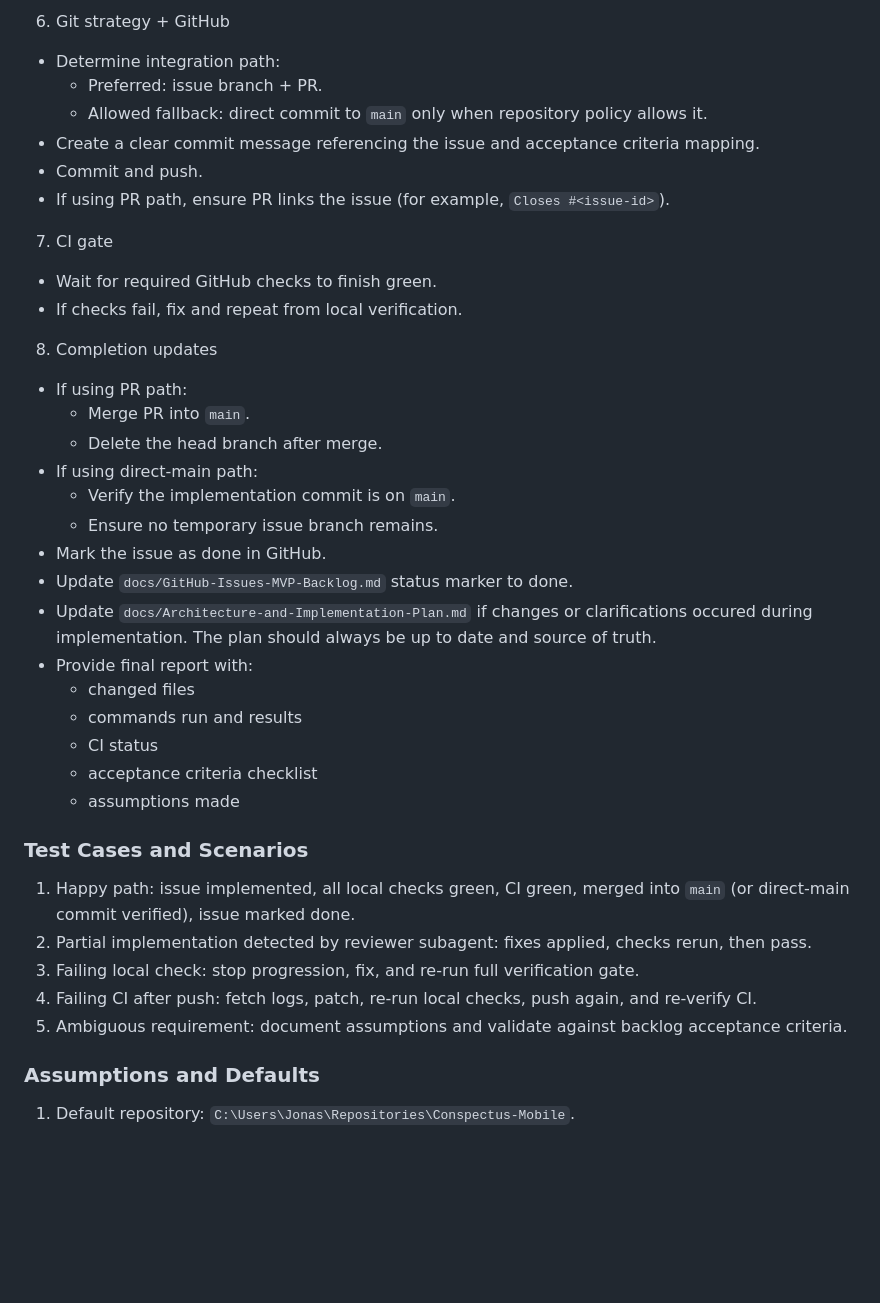
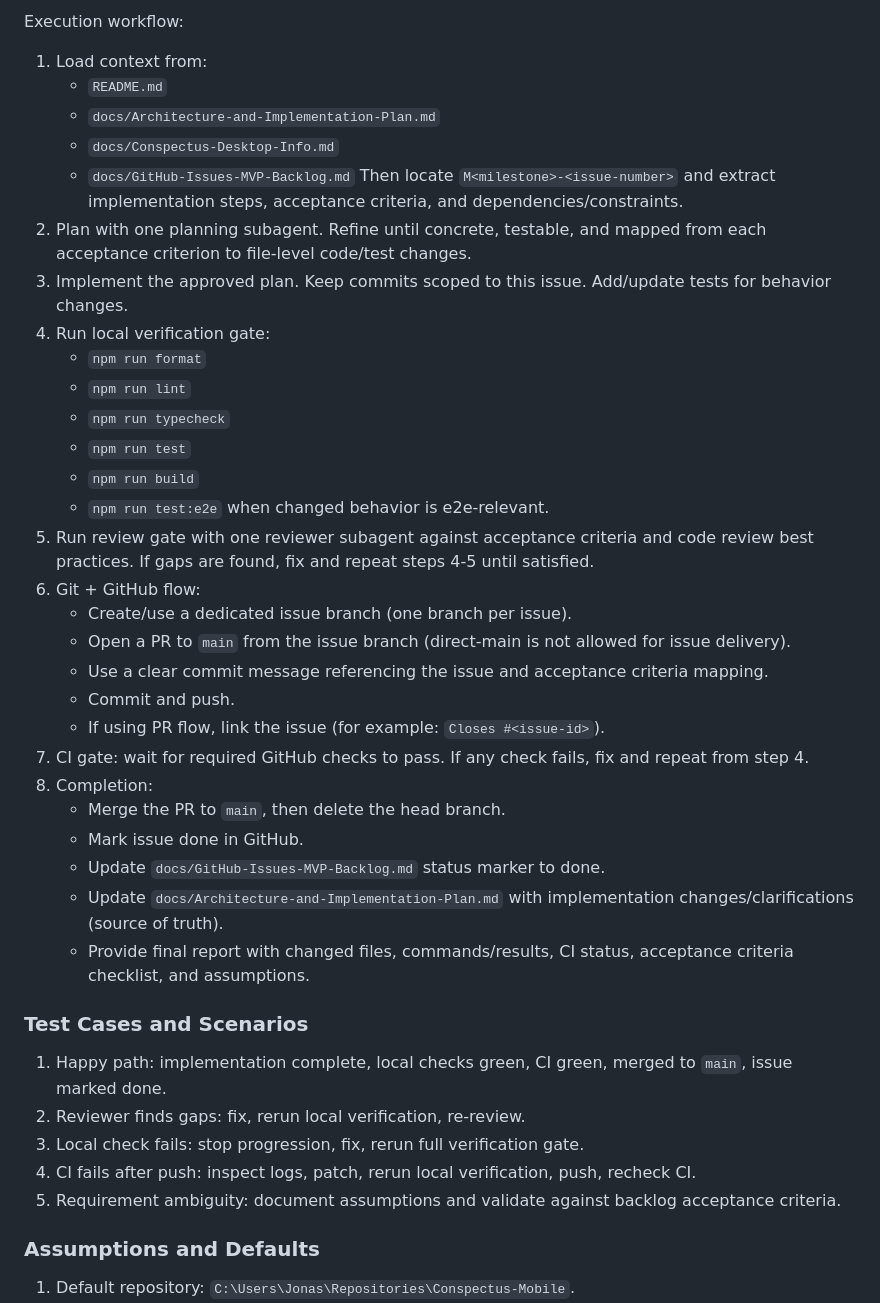
Before and after one commit to Jon2050/Conspectus-Mobile, a Markdown page: docs/Task-Prompt-Snippet.md, the part around one of its changes. GitHub-like rendering; blank space fills up the shorter version.

Commit message:
docs: shorten and clarify task prompt snippet

```diff
--- a/docs/Task-Prompt-Snippet.md
+++ b/docs/Task-Prompt-Snippet.md
@@ -48,39 +12,41 @@ Workflow:
-6) Git strategy + GitHub
-- Determine integration path:
-  - Preferred: issue branch + PR.
-  - Allowed fallback: direct commit to `main` only when repository policy allows it.
-- Create a clear commit message referencing the issue and acceptance criteria mapping.
-- Commit and push.
-- If using PR path, ensure PR links the issue (for example, `Closes #<issue-id>`).
-
-7) CI gate
-- Wait for required GitHub checks to finish green.
-- If checks fail, fix and repeat from local verification.
-
-8) Completion updates
-- If using PR path:
-  - Merge PR into `main`.
-  - Delete the head branch after merge.
-- If using direct-main path:
-  - Verify the implementation commit is on `main`.
-  - Ensure no temporary issue branch remains.
-- Mark the issue as done in GitHub.
-- Update `docs/GitHub-Issues-MVP-Backlog.md` status marker to done.
-- Update `docs/Architecture-and-Implementation-Plan.md` if changes or clarifications occured during implementation. The plan should always be up to date and source of truth.
-- Provide final report with:
-  - changed files
-  - commands run and results
-  - CI status
-  - acceptance criteria checklist
-  - assumptions made
+Execution workflow:
+1) Load context from:
+   - `README.md`
+   - `docs/Architecture-and-Implementation-Plan.md`
+   - `docs/Conspectus-Desktop-Info.md`
+   - `docs/GitHub-Issues-MVP-Backlog.md`
+   Then locate `M<milestone>-<issue-number>` and extract implementation steps, acceptance criteria, and dependencies/constraints.
+2) Plan with one planning subagent. Refine until concrete, testable, and mapped from each acceptance criterion to file-level code/test changes.
+3) Implement the approved plan. Keep commits scoped to this issue. Add/update tests for behavior changes.
+4) Run local verification gate:
+   - `npm run format`
+   - `npm run lint`
+   - `npm run typecheck`
+   - `npm run test`
+   - `npm run build`
+   - `npm run test:e2e` when changed behavior is e2e-relevant.
+5) Run review gate with one reviewer subagent against acceptance criteria and code review best practices. If gaps are found, fix and repeat steps 4-5 until satisfied.
+6) Git + GitHub flow:
+   - Create/use a dedicated issue branch (one branch per issue).
+   - Open a PR to `main` from the issue branch (direct-main is not allowed for issue delivery).
+   - Use a clear commit message referencing the issue and acceptance criteria mapping.
+   - Commit and push.
+   - If using PR flow, link the issue (for example: `Closes #<issue-id>`).
+7) CI gate: wait for required GitHub checks to pass. If any check fails, fix and repeat from step 4.
+8) Completion:
+   - Merge the PR to `main`, then delete the head branch.
+   - Mark issue done in GitHub.
+   - Update `docs/GitHub-Issues-MVP-Backlog.md` status marker to done.
+   - Update `docs/Architecture-and-Implementation-Plan.md` with implementation changes/clarifications (source of truth).
+   - Provide final report with changed files, commands/results, CI status, acceptance criteria checklist, and assumptions.
 
 ### Test Cases and Scenarios
 
-1. Happy path: issue implemented, all local checks green, CI green, merged into `main` (or direct-main commit verified), issue marked done.
-2. Partial implementation detected by reviewer subagent: fixes applied, checks rerun, then pass.
-3. Failing local check: stop progression, fix, and re-run full verification gate.
-4. Failing CI after push: fetch logs, patch, re-run local checks, push again, and re-verify CI.
-5. Ambiguous requirement: document assumptions and validate against backlog acceptance criteria.
+1. Happy path: implementation complete, local checks green, CI green, merged to `main`, issue marked done.
+2. Reviewer finds gaps: fix, rerun local verification, re-review.
+3. Local check fails: stop progression, fix, rerun full verification gate.
+4. CI fails after push: inspect logs, patch, rerun local verification, push, recheck CI.
+5. Requirement ambiguity: document assumptions and validate against backlog acceptance criteria.
 
 ### Assumptions and Defaults
 
```
Also changed, not shown: other parts of docs/Task-Prompt-Snippet.md (+7 -43 lines).
